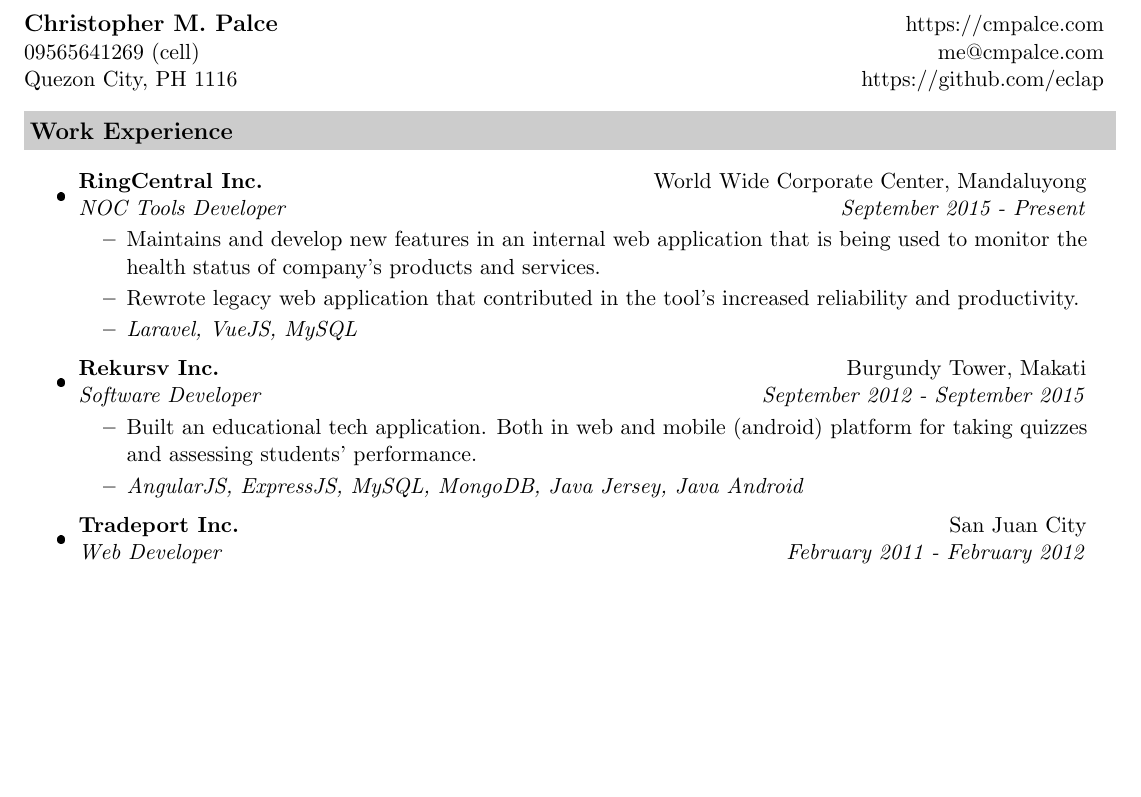
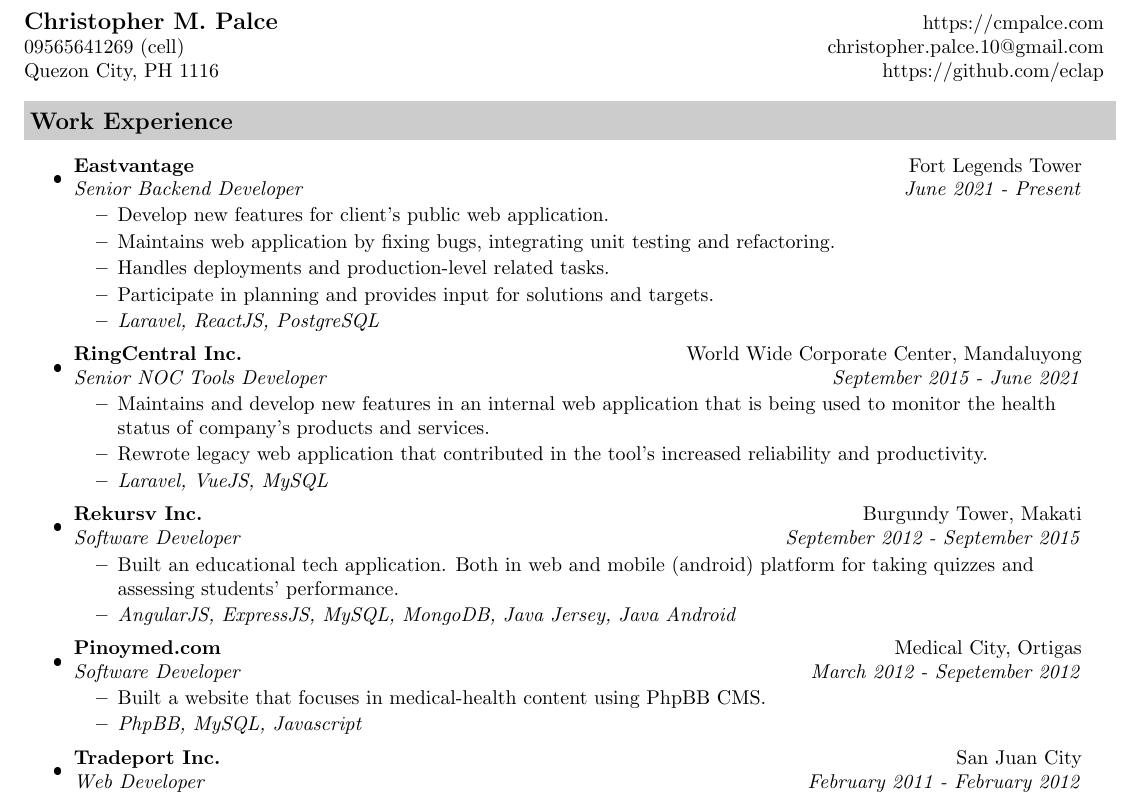
Before and after one commit to eclap/palce-resume, a LaTeX CV (christopher-m-palce-resume.tex): part of the page, cut so that both start at the same text, the shorter picture padded with empty space. The pictures show the PDF file christopher-m-palce-resume.pdf that the author committed with the source.

Commit message:
update info

```diff
--- a/christopher-m-palce-resume.tex
+++ b/christopher-m-palce-resume.tex
@@ -39,7 +39,7 @@
 
 \begin{tabular*}{7.5in}{l@{\extracolsep{\fill}}r}
 \textbf{\large Christopher M. Palce}& https://cmpalce.com\\
-09565641269 (cell)&  me@cmpalce.com \\
+09565641269 (cell)&  christopher.palce.10@gmail.com \\
 Quezon City, PH 1116& https://github.com/eclap\\
 \end{tabular*}
 \\
@@ -49,7 +49,16 @@
 \resheading{Work Experience}
 \begin{itemize}
 \item
-	\ressubheading{RingCentral Inc.}{World Wide Corporate Center, Mandaluyong}{NOC Tools Developer}{September 2015 - Present}
+	\ressubheading{Eastvantage}{Fort Legends Tower}{Senior Backend Developer}{ June 2021 - Present}
+	\begin{itemize}
+        \resitem{Develop new features for client's public web application.}
+        \resitem{Maintains web application by fixing bugs, integrating unit testing and refactoring.}
+        \resitem{Handles deployments and production-level related tasks.}
+        \resitem{Participate in planning and provides input for solutions and targets.}
+        \resitem{\textit{Laravel, ReactJS, PostgreSQL}}
+	\end{itemize}
+\item
+	\ressubheading{RingCentral Inc.}{World Wide Corporate Center, Mandaluyong}{Senior NOC Tools Developer}{September 2015 - June 2021}
 	\begin{itemize}
         \resitem{Maintains and develop new features in an internal web application that is being used to monitor the health status of company’s products and services.}
 		\resitem{Rewrote legacy web application that contributed in the tool’s increased reliability and productivity.}
@@ -60,6 +69,12 @@
 	\begin{itemize}
 		\resitem{Built an educational tech application. Both in web and mobile (android) platform for taking quizzes and assessing students’ performance.}
         \resitem{\textit{AngularJS, ExpressJS, MySQL, MongoDB, Java Jersey, Java Android}}
+	\end{itemize}
+\item
+	\ressubheading{Pinoymed.com}{Medical City, Ortigas}{Software Developer}{March 2012 - Sepetember 2012}
+	\begin{itemize}
+		\resitem{Built a website that focuses in medical-health content using PhpBB CMS.}
+        \resitem{\textit{PhpBB, MySQL, Javascript}}
 	\end{itemize}
 \item
 	\ressubheading{Tradeport Inc.}{San Juan City}{Web Developer}{February 2011 - February 2012}
```
Also changed, not shown: christopher-m-palce-resume.pdf, christopher-m-palce-resume.tex (2 more changed lines).
